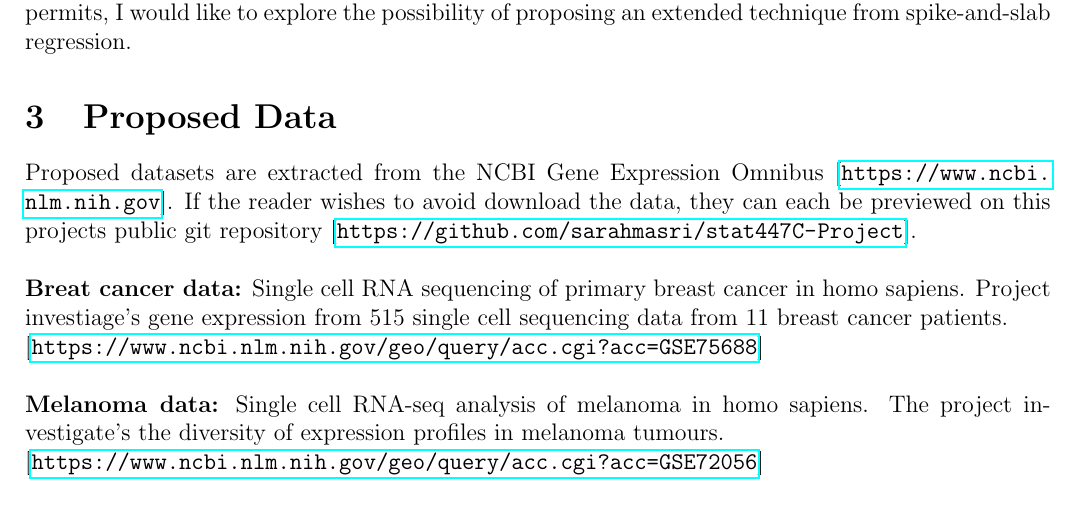
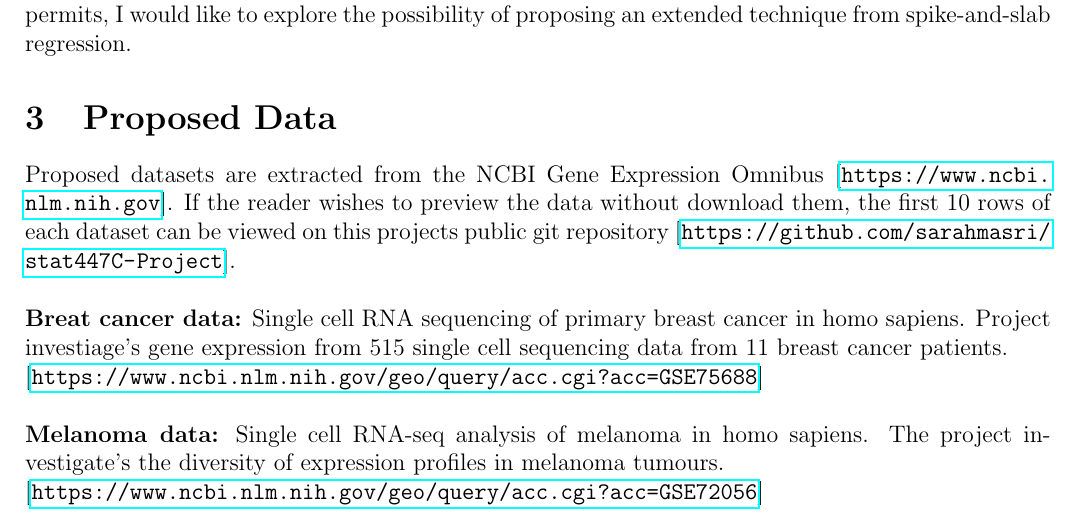
Before and after one commit to sarahmasri/stat447C-Project, a LaTeX document (Proposal/proposal.tex): part of page 1 of 2, cut so that both start at the same text. Compiled offline with pdfLaTeX.

Commit message:
Describe data on git

```diff
--- a/Proposal/proposal.tex
+++ b/Proposal/proposal.tex
@@ -27,7 +27,7 @@
 \noindent This project explores the theme of a ``careful and scientific comparison of a Bayesian estimator with another one, either Bayesian or non-Bayesian". This includes a motivation and background/review of literature of both elastic net regression and Bayesian regression using a spike-and-slab prior. If time permits, I would like to explore the possibility of proposing an extended technique from spike-and-slab regression.
 
 \section{Proposed Data}
-\noindent Proposed datasets are extracted from the NCBI Gene Expression Omnibus [\url{https://www.ncbi.nlm.nih.gov}]. If the reader wishes to avoid download the data, they can each be previewed on this projects public git repository [\url{https://github.com/sarahmasri/stat447C-Project}].
+\noindent Proposed datasets are extracted from the NCBI Gene Expression Omnibus [\url{https://www.ncbi.nlm.nih.gov}]. If the reader wishes to preview the data without download them, the first 10 rows of each dataset can be viewed on this projects public git repository [\url{https://github.com/sarahmasri/stat447C-Project}].
 \\
 \\
 \noindent {\bf Breat cancer data:}  Single cell RNA sequencing of primary breast cancer in homo sapiens. Project investiage's gene expression from 515 single cell sequencing data from 11 breast cancer patients.
```
Also changed, not shown: Proposal/proposal.pdf.
